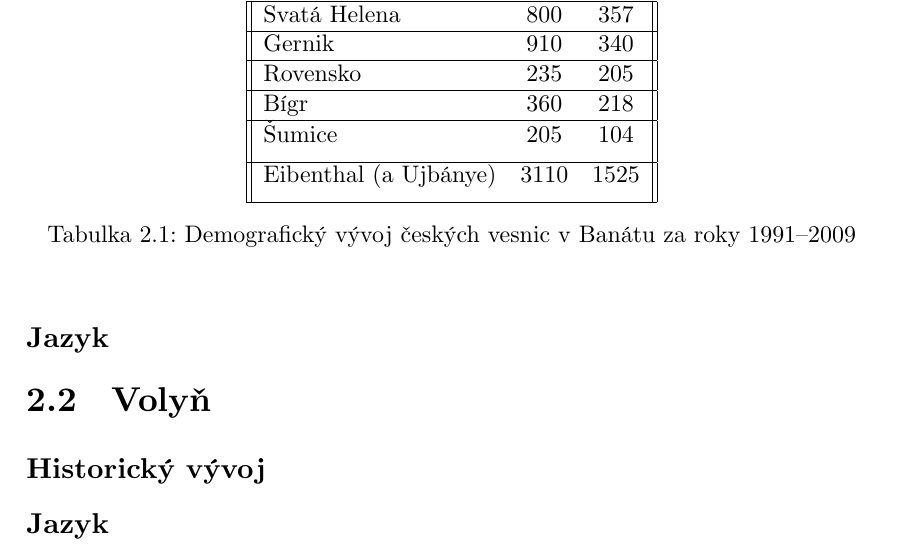
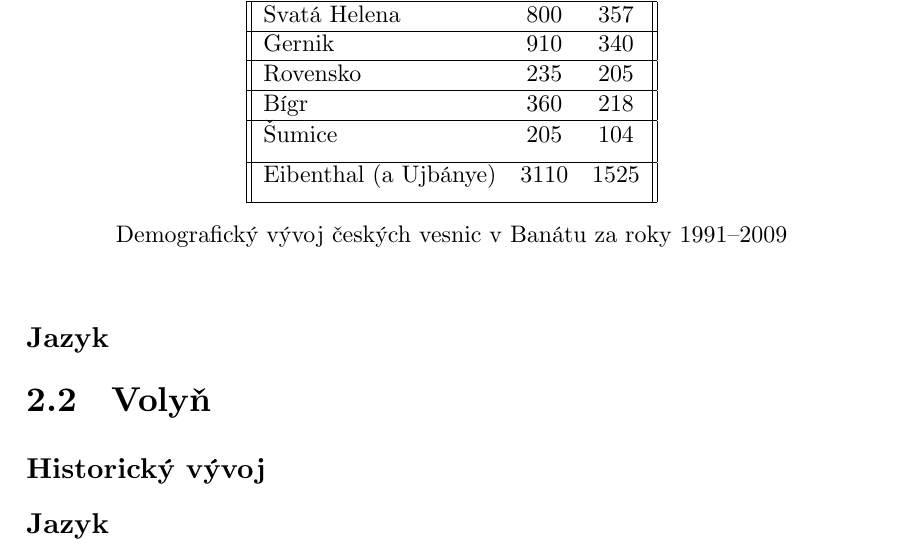
Before and after one commit to KrystofDavidek/plin-diplomka, a LaTeX thesis (diplomka.tex, which reads tex/2-komunity.tex): part of page 19 of 25, cut so that both start at the same text. Compiled offline with XeLaTeX.

Commit message:
Updates from Overleaf

```diff
--- a/tex/2-komunity.tex
+++ b/tex/2-komunity.tex
@@ -50,7 +50,7 @@ Bígr & 360 & 218 \\
 Eibenthal (a~Ujbánye) & 3110 & 1525 \\ [1ex]
 \hline
 \end{tabular}
-\caption{Demografický vývoj českých vesnic v~Banátu za roky 1991–2009}
+\caption*{Demografický vývoj českých vesnic v~Banátu za roky 1991–2009}
 \label{table:1}
 \end{table}
 
```
